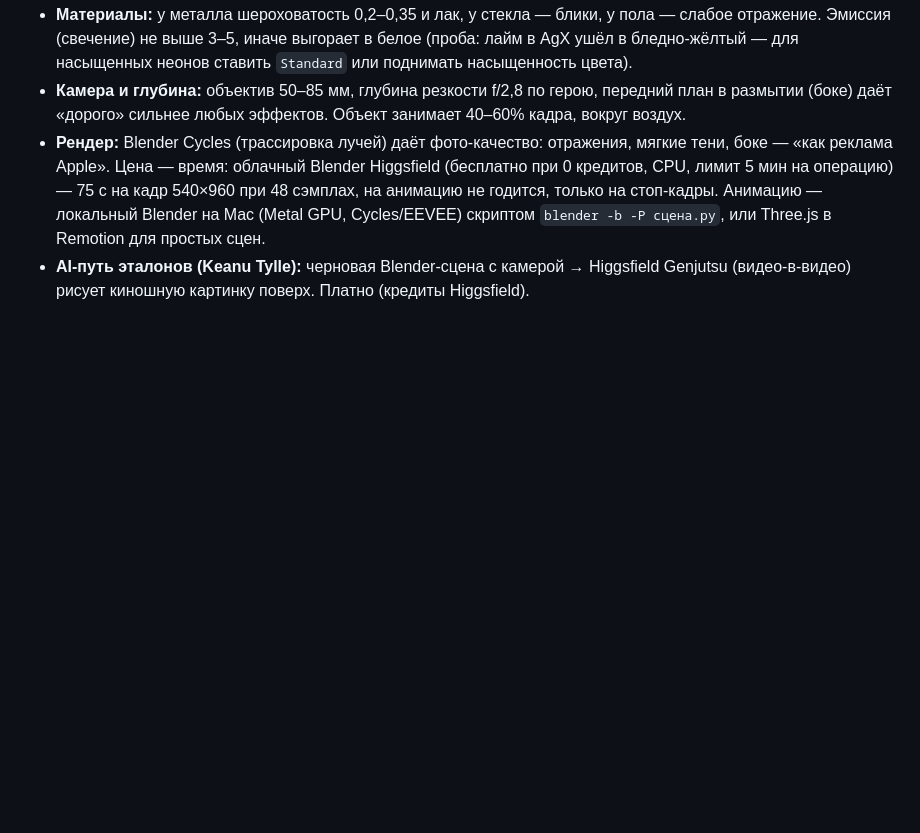
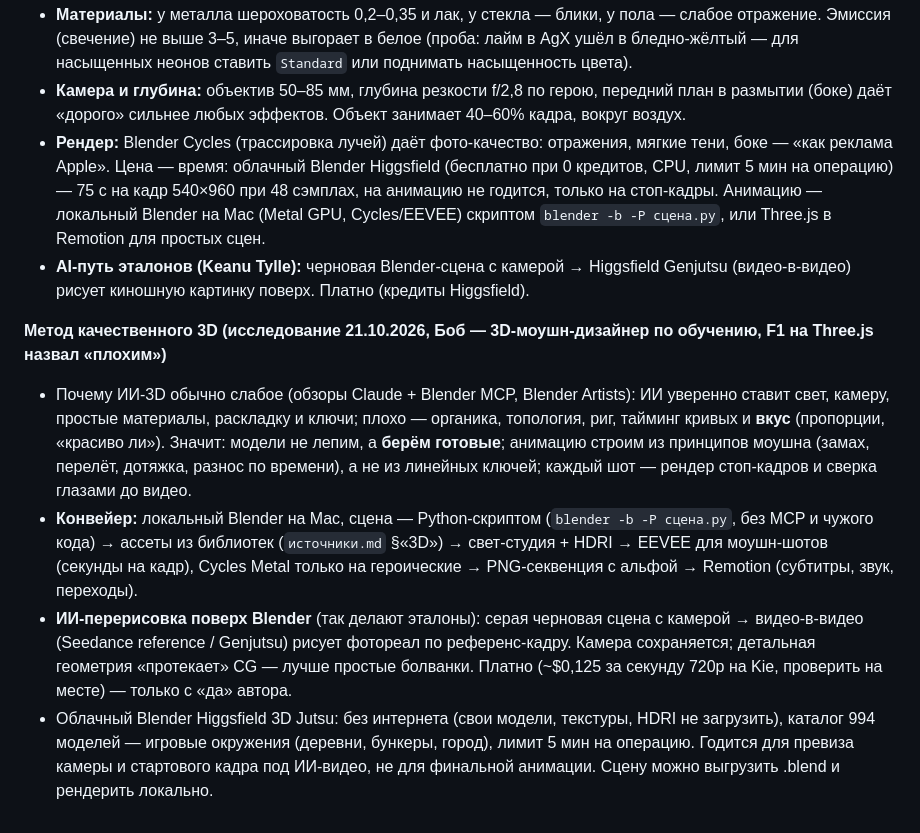
Before and after one commit to neuroakyl/neuroakyl-montazh, a Markdown page: ремесло.md, the part around the change. Rendered like a GitHub page; blank space fills up the shorter version.

Commit message:
3D: метод качественного 3D и таблица ассетов/анимаций/эффектов (исследование)
Co-Authored-By: Claude Opus 5.5 <noreply@anthropic.com>

```diff
--- a/ремесло.md
+++ b/ремесло.md
@@ -147,3 +147,18 @@ motion-doctrine из reelmimic (MIT), режиссура lemo-opuscar (MIT), и
   (Metal GPU, Cycles/EEVEE) скриптом `blender -b -P сцена.py`, или Three.js в Remotion для простых сцен.
 - **AI-путь эталонов (Keanu Tylle):** черновая Blender-сцена с камерой → Higgsfield Genjutsu (видео-в-видео) рисует
   киношную картинку поверх. Платно (кредиты Higgsfield).
+
+**Метод качественного 3D (исследование 21.10.2026, Боб — 3D-моушн-дизайнер по обучению, F1 на Three.js назвал «плохим»)**
+- Почему ИИ-3D обычно слабое (обзоры Claude + Blender MCP, Blender Artists): ИИ уверенно ставит свет, камеру, простые
+  материалы, раскладку и ключи; плохо — органика, топология, риг, тайминг кривых и **вкус** (пропорции, «красиво ли»).
+  Значит: модели не лепим, а **берём готовые**; анимацию строим из принципов моушна (замах, перелёт, дотяжка, разнос
+  по времени), а не из линейных ключей; каждый шот — рендер стоп-кадров и сверка глазами до видео.
+- **Конвейер:** локальный Blender на Mac, сцена — Python-скриптом (`blender -b -P сцена.py`, без MCP и чужого кода) →
+  ассеты из библиотек (`источники.md` §«3D») → свет-студия + HDRI → EEVEE для моушн-шотов (секунды на кадр),
+  Cycles Metal только на героические → PNG-секвенция с альфой → Remotion (субтитры, звук, переходы).
+- **ИИ-перерисовка поверх Blender** (так делают эталоны): серая черновая сцена с камерой → видео-в-видео (Seedance
+  reference / Genjutsu) рисует фотореал по референс-кадру. Камера сохраняется; детальная геометрия «протекает» CG —
+  лучше простые болванки. Платно (~$0,125 за секунду 720p на Kie, проверить на месте) — только с «да» автора.
+- Облачный Blender Higgsfield 3D Jutsu: без интернета (свои модели, текстуры, HDRI не загрузить), каталог 994 моделей —
+  игровые окружения (деревни, бункеры, город), лимит 5 мин на операцию. Годится для превиза камеры и стартового кадра
+  под ИИ-видео, не для финальной анимации. Сцену можно выгрузить .blend и рендерить локально.
```
Also changed, not shown: источники.md (+14 -0 lines).
